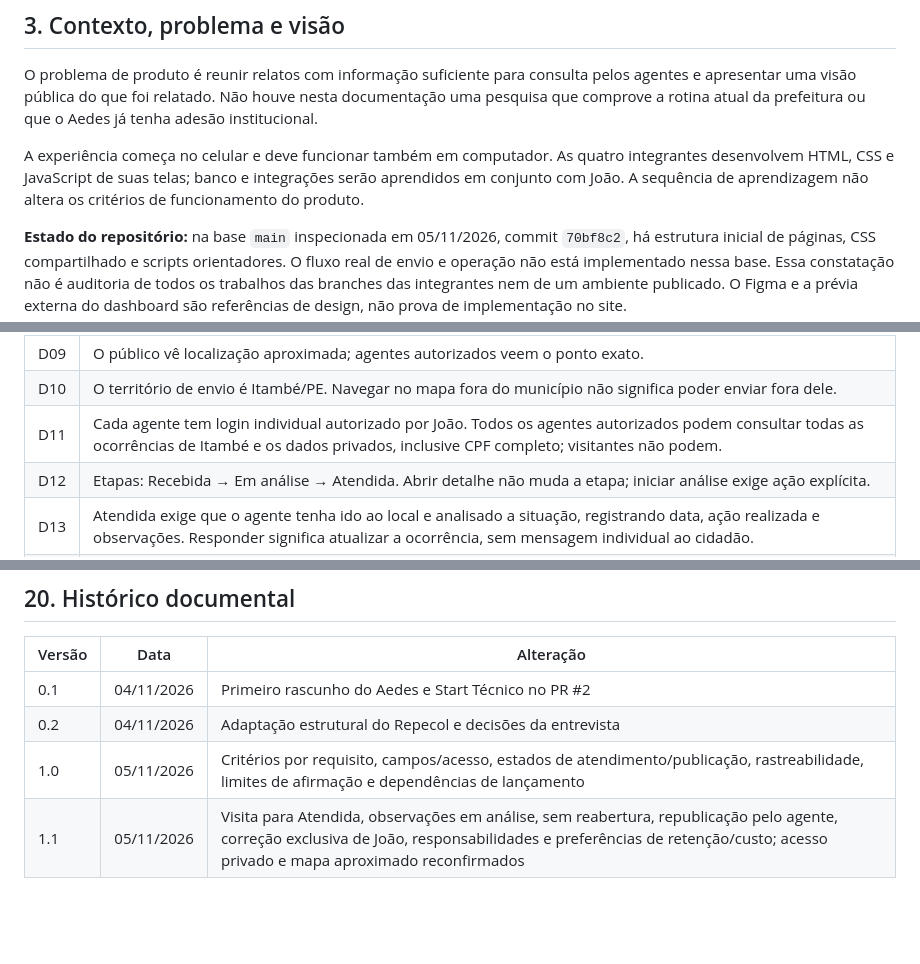
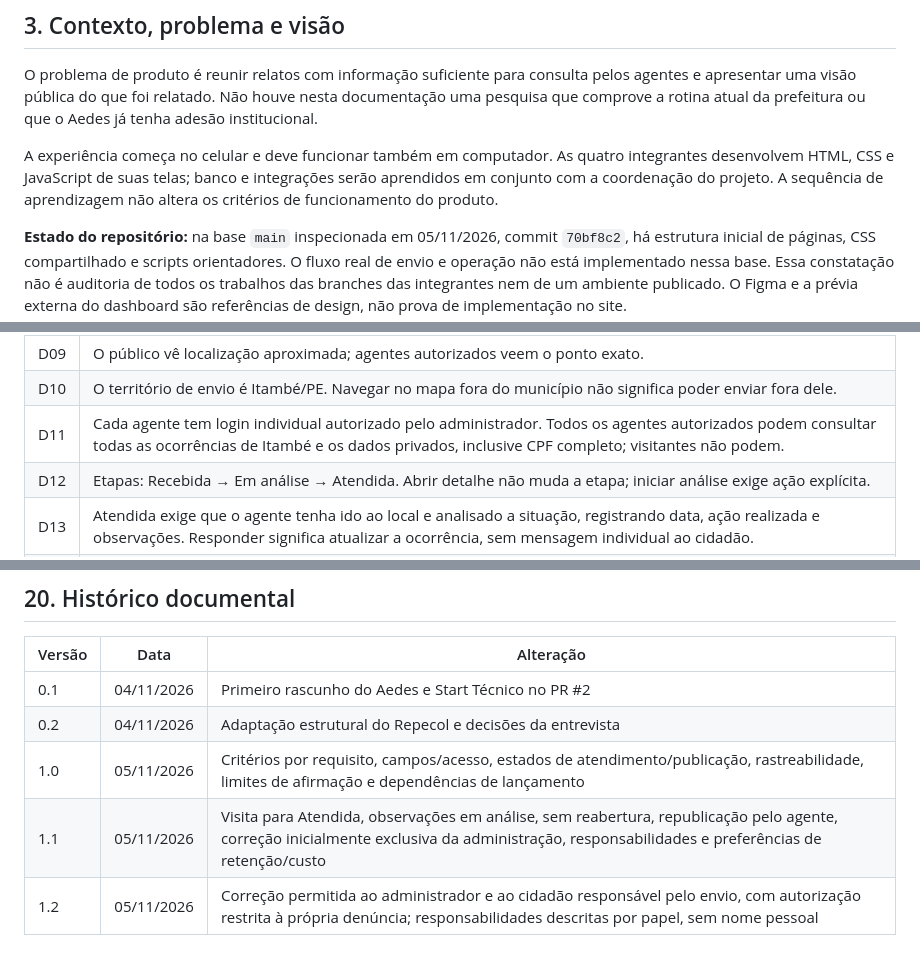
Before and after one commit to joaovitorregis/Aedes-Data-Lab, a Markdown page: docs/PRD_Aedes_Data_Lab.md, 3 parts joined by grey strips. GitHub-like rendering; blank space fills up the shorter version.

```diff
--- a/docs/PRD_Aedes_Data_Lab.md
+++ b/docs/PRD_Aedes_Data_Lab.md
@@ -32,7 +32,7 @@ Uma dependência de lançamento não torna o documento uma aplicação pronta ne
 
 O problema de produto é reunir relatos com informação suficiente para consulta pelos agentes e apresentar uma visão pública do que foi relatado. Não houve nesta documentação uma pesquisa que comprove a rotina atual da prefeitura ou que o Aedes já tenha adesão institucional.
 
-A experiência começa no celular e deve funcionar também em computador. As quatro integrantes desenvolvem HTML, CSS e JavaScript de suas telas; banco e integrações serão aprendidos em conjunto com João. A sequência de aprendizagem não altera os critérios de funcionamento do produto.
+A experiência começa no celular e deve funcionar também em computador. As quatro integrantes desenvolvem HTML, CSS e JavaScript de suas telas; banco e integrações serão aprendidos em conjunto com a coordenação do projeto. A sequência de aprendizagem não altera os critérios de funcionamento do produto.
 
 **Estado do repositório:** na base `main` inspecionada em 05/11/2026, commit `70bf8c2`, há estrutura inicial de páginas, CSS compartilhado e scripts orientadores. O fluxo real de envio e operação não está implementado nessa base. Essa constatação não é auditoria de todos os trabalhos das branches das integrantes nem de um ambiente publicado. O Figma e a prévia externa do dashboard são referências de design, não prova de implementação no site.
 
@@ -50,7 +50,7 @@ A experiência começa no celular e deve funcionar também em computador. As qua
 | D08 | O cidadão confirma acesso ao e-mail por denúncia, sem conta persistente ou histórico pessoal na V1. |
 | D09 | O público vê localização aproximada; agentes autorizados veem o ponto exato. |
 | D10 | O território de envio é Itambé/PE. Navegar no mapa fora do município não significa poder enviar fora dele. |
-| D11 | Cada agente tem login individual autorizado por João. Todos os agentes autorizados podem consultar todas as ocorrências de Itambé e os dados privados, inclusive CPF completo; visitantes não podem. |
+| D11 | Cada agente tem login individual autorizado pelo administrador. Todos os agentes autorizados podem consultar todas as ocorrências de Itambé e os dados privados, inclusive CPF completo; visitantes não podem. |
 | D12 | Etapas: Recebida → Em análise → Atendida. Abrir detalhe não muda a etapa; iniciar análise exige ação explícita. |
 | D13 | Atendida exige que o agente tenha ido ao local e analisado a situação, registrando data, ação realizada e observações. Responder significa atualizar a ocorrência, sem mensagem individual ao cidadão. |
 | D14 | Se a persistência funcionar e a publicação falhar, o cidadão recebe protocolo e informação de publicação pendente. |
@@ -436,4 +440,5 @@ Em conflito com telas históricas ou recomendações antigas, prevalecem as deci
 | 0.1 | 04/11/2026 | Primeiro rascunho do Aedes e Start Técnico no PR #2 |
 | 0.2 | 04/11/2026 | Adaptação estrutural do Repecol e decisões da entrevista |
 | 1.0 | 05/11/2026 | Critérios por requisito, campos/acesso, estados de atendimento/publicação, rastreabilidade, limites de afirmação e dependências de lançamento |
-| 1.1 | 05/11/2026 | Visita para Atendida, observações em análise, sem reabertura, republicação pelo agente, correção exclusiva de João, responsabilidades e preferências de retenção/custo; acesso privado e mapa aproximado reconfirmados |
+| 1.1 | 05/11/2026 | Visita para Atendida, observações em análise, sem reabertura, republicação pelo agente, correção inicialmente exclusiva da administração, responsabilidades e preferências de retenção/custo |
+| 1.2 | 05/11/2026 | Correção permitida ao administrador e ao cidadão responsável pelo envio, com autorização restrita à própria denúncia; responsabilidades descritas por papel, sem nome pessoal |
```
Also changed, not shown: other parts of docs/PRD_Aedes_Data_Lab.md (+29 -25 lines), docs/START_TECNICO_Aedes_Data_Lab.md (+12 -10 lines).
